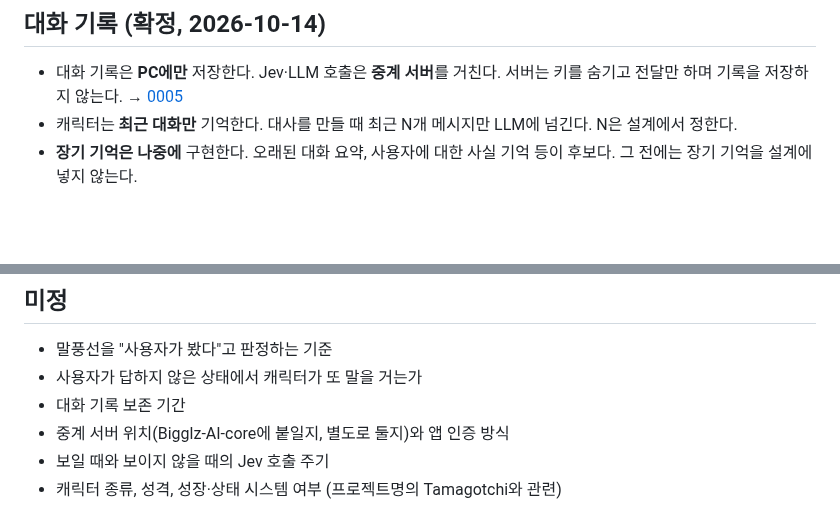
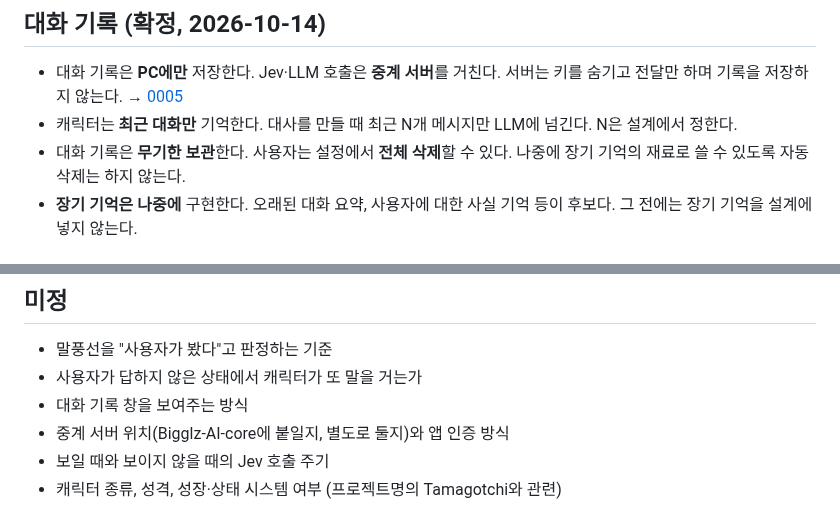
Before and after one commit to HEOSEONGILml/AssistantChatBot, a Markdown page: docs/vision.md, 2 parts joined by grey strips. GitHub-like rendering; blank space fills up the shorter version.

Commit message:
docs: 대화 기록 무기한 보관, 사용자 전체 삭제 가능
Co-Authored-By: Claude Opus 5.5 <noreply@anthropic.com>

```diff
--- a/docs/vision.md
+++ b/docs/vision.md
@@ -40,6 +40,7 @@
 
 - 대화 기록은 **PC에만** 저장한다. Jev·LLM 호출은 **중계 서버**를 거친다. 서버는 키를 숨기고 전달만 하며 기록을 저장하지 않는다. → [0005](decisions/0005-local-history-storage.md)
 - 캐릭터는 **최근 대화만** 기억한다. 대사를 만들 때 최근 N개 메시지만 LLM에 넘긴다. N은 설계에서 정한다.
+- 대화 기록은 **무기한 보관**한다. 사용자는 설정에서 **전체 삭제**할 수 있다. 나중에 장기 기억의 재료로 쓸 수 있도록 자동 삭제는 하지 않는다.
 - **장기 기억은 나중에** 구현한다. 오래된 대화 요약, 사용자에 대한 사실 기억 등이 후보다. 그 전에는 장기 기억을 설계에 넣지 않는다.
 
 ## 가정 (확인 필요)
@@ -52,7 +53,7 @@
 
 - 말풍선을 "사용자가 봤다"고 판정하는 기준
 - 사용자가 답하지 않은 상태에서 캐릭터가 또 말을 거는가
-- 대화 기록 보존 기간
+- 대화 기록 창을 보여주는 방식
 - 중계 서버 위치(Bigglz-AI-core에 붙일지, 별도로 둘지)와 앱 인증 방식
 - 보일 때와 보이지 않을 때의 Jev 호출 주기
 - 캐릭터 종류, 성격, 성장·상태 시스템 여부 (프로젝트명의 Tamagotchi와 관련)
```
